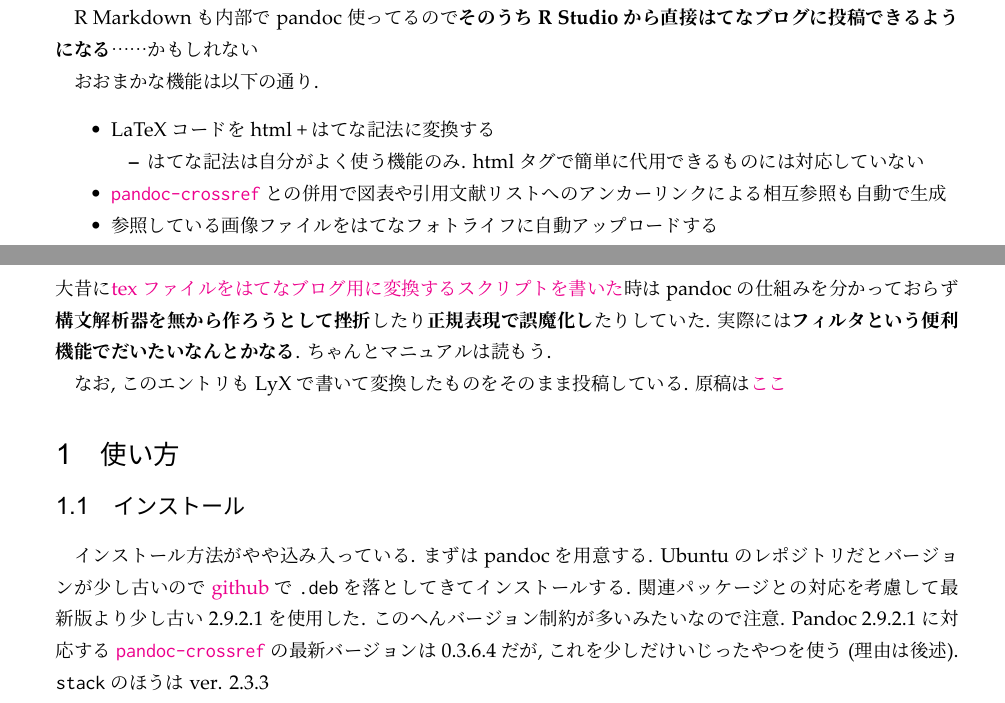
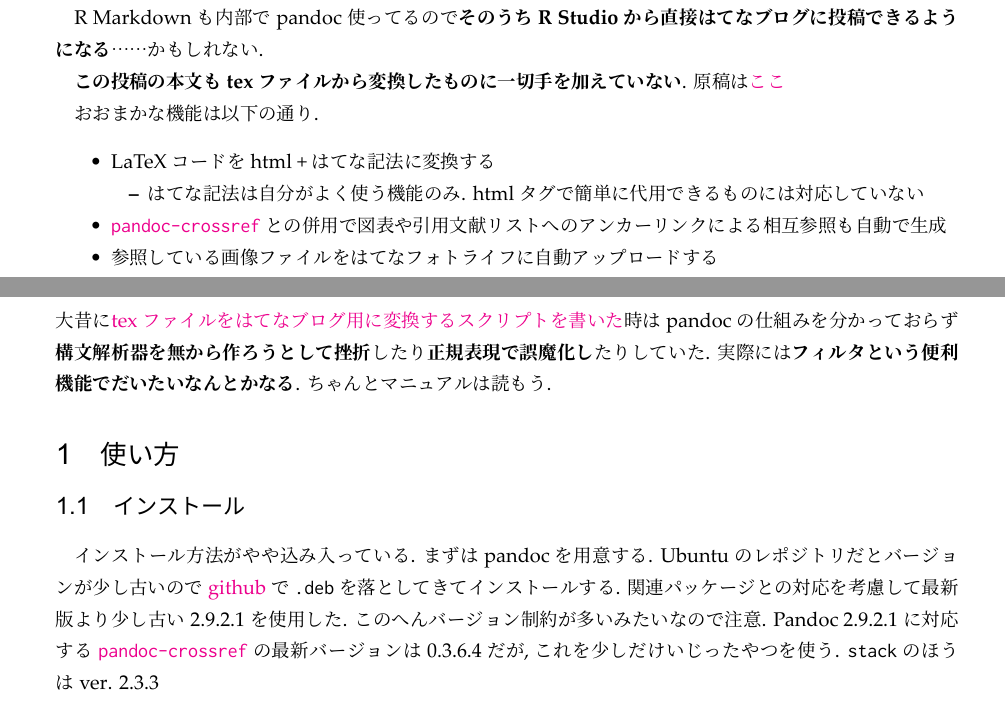
Before and after one commit to NotLeonian/pandoc-latex-to-hateblo-custom, a LaTeX problem sheet (example/main.tex): two parts of pages 1 and 2 of 8, joined at a grey line, cut so that both start at the same text. The pictures show the PDF file example/main.pdf that the author committed with the source.

Commit message:
本文修正

```diff
--- a/example/main.tex
+++ b/example/main.tex
@@ -188,7 +188,9 @@
 最近, というか結構前からはてなブログの更新がめんどくさくなってきたので効率化をはかる. 一部の要素をはてな記法に変換し, texファイルからはてな記法対応
 html を生成するフィルタを作ってみた.
 
-R Markdown も内部で pandoc 使ってるので\textbf{そのうち R Studio から直接はてなブログに投稿できるようになる}……かもしれない
+R Markdown も内部で pandoc 使ってるので\textbf{そのうち R Studio から直接はてなブログに投稿できるようになる}……かもしれない.
+
+\textbf{この投稿の本文も texファイルから変換したものに一切手を加えていない}. 原稿は\href{https://github.com/Gedevan-Aleksizde/pandoc-hateblo/tree/master/example}{ここ}
 
 おおまかな機能は以下の通り.
 \begin{itemize}
@@ -204,8 +206,6 @@
 pandoc の仕組みを分かっておらず\textbf{構文解析器を無から作ろうとして挫折}したり\textbf{正規表現で誤魔化し}たりしていた.
 実際には\textbf{フィルタという便利機能でだいたいなんとかなる}. ちゃんとマニュアルは読もう.
 
-なお, このエントリも LyX で書いて変換したものをそのまま投稿している. 原稿は\href{https://github.com/Gedevan-Aleksizde/pandoc-hateblo/tree/master/example}{ここ}
-
 \section{使い方}
 
 \subsection{インストール}
@@ -214,8 +214,7 @@
 \href{https://github.com/jgm/pandoc/releases}{github} で \texttt{.deb}
 を落としてきてインストールする. 関連パッケージとの対応を考慮して最新版より少し古い 2.9.2.1 を使用した. このへんバージョン制約が多いみたいなので注意.
 Pandoc 2.9.2.1 に対応する \texttt{\href{https://github.com/lierdakil/pandoc-crossref}{pandoc-crossref}}
-の最新バージョンは 0.3.6.4 だが, これを少しだけいじったやつを使う (理由は後述). \texttt{stack} のほうは
-ver. 2.3.3
+の最新バージョンは 0.3.6.4 だが, これを少しだけいじったやつを使う. \texttt{stack} のほうは ver. 2.3.3
 
 \begin{lstlisting}[language=sh]
 git clone git@github.com:Gedevan-Aleksizde/pandoc-crossref.git
```
Also changed, not shown: example/main.pdf, 2 other files.
